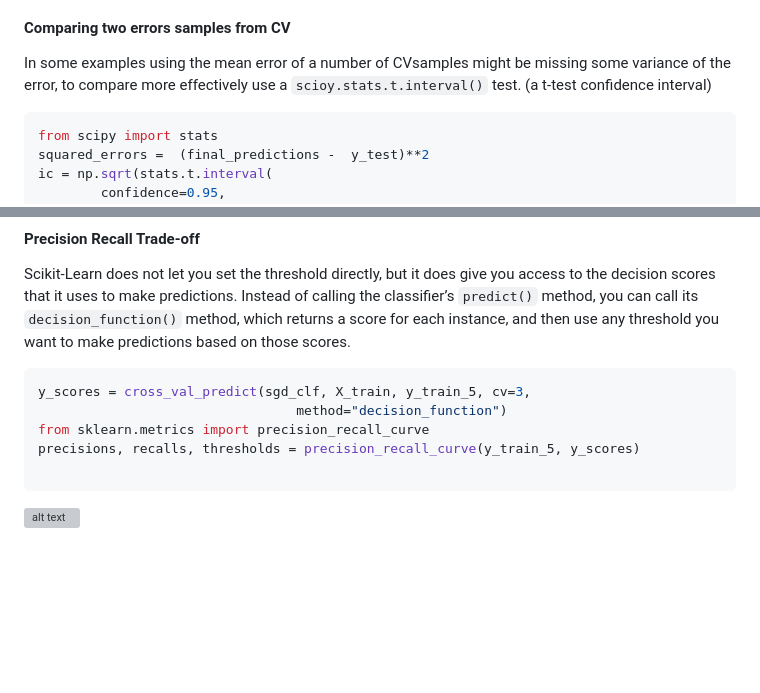
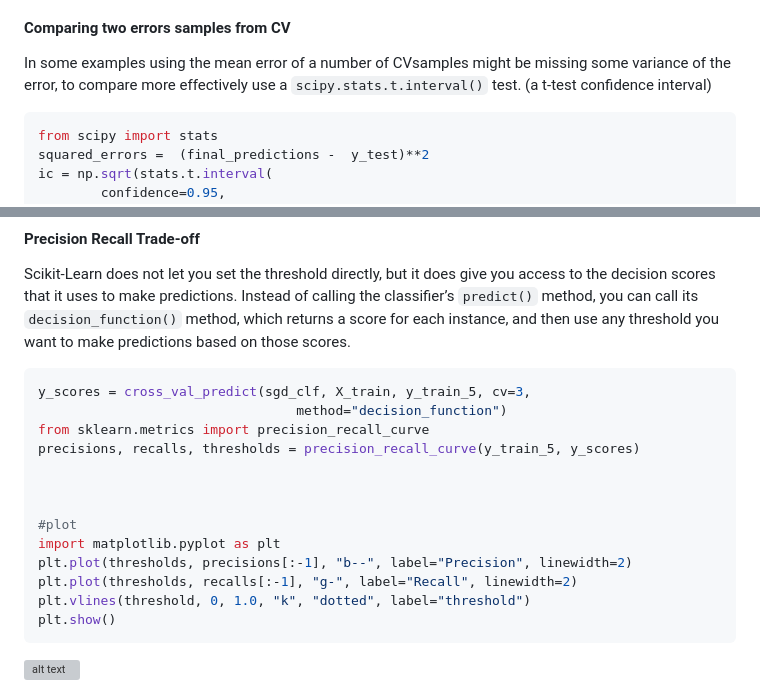
Before and after one commit to pabloazurduy/notes, a Markdown page: machine_learning/P1-ml-oreilly.md, 2 parts joined by grey strips. GitHub-like rendering; blank space fills up the shorter version; grey boxes are pictures that could not be loaded.

Commit message:
refactoring: added a few lines

````diff
--- a/machine_learning/P1-ml-oreilly.md
+++ b/machine_learning/P1-ml-oreilly.md
@@ -151,7 +155,7 @@ The grid search approach is fine when you are exploring relatively few combinati
 
 #### Comparing two errors samples from CV
 
-In some examples using the mean error of a number of CVsamples might be missing some variance of the error, to compare more effectively use a `scioy.stats.t.interval()` test. (a t-test confidence interval)
+In some examples using the mean error of a number of CVsamples might be missing some variance of the error, to compare more effectively use a `scipy.stats.t.interval()` test. (a t-test confidence interval)
 
 ```python
 from scipy import stats
@@ -192,6 +196,14 @@ y_scores = cross_val_predict(sgd_clf, X_train, y_train_5, cv=3,
 from sklearn.metrics import precision_recall_curve
 precisions, recalls, thresholds = precision_recall_curve(y_train_5, y_scores)
 
+
+
+#plot
+import matplotlib.pyplot as plt
+plt.plot(thresholds, precisions[:-1], "b--", label="Precision", linewidth=2)
+plt.plot(thresholds, recalls[:-1], "g-", label="Recall", linewidth=2)
+plt.vlines(threshold, 0, 1.0, "k", "dotted", label="threshold")
+plt.show()
 ```
 ![alt text](P1-img/precission_recall_curve.png)
 
````
Also changed, not shown: other parts of machine_learning/P1-ml-oreilly.md (+5 -1 lines).
